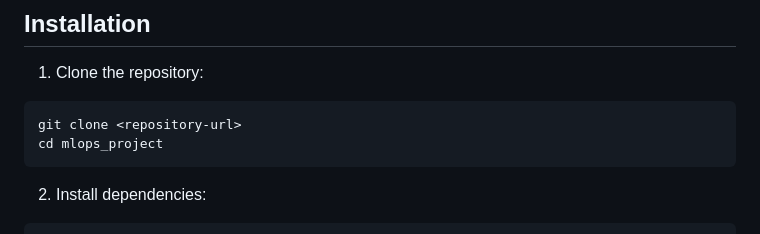
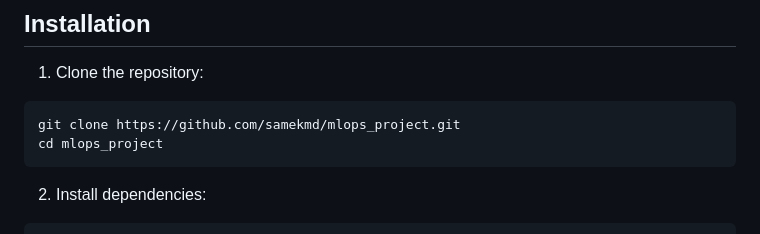
Before and after one commit to samekmd/mlops_project, a Markdown page: README.md, the part around the change. Drawn GitHub-style.

Commit message:
adicionando url do repositorio

````diff
--- a/README.md
+++ b/README.md
@@ -58,7 +58,7 @@ The project requires Python 3.12+ and the packages informed in `pyproject.toml`.
 
 1. Clone the repository:
 ```bash
-git clone <repository-url>
+git clone https://github.com/samekmd/mlops_project.git
 cd mlops_project
 ```
 
````
